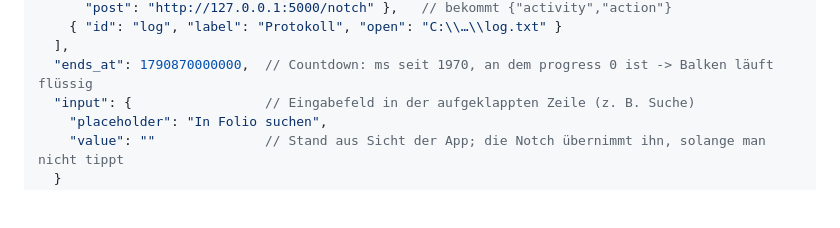
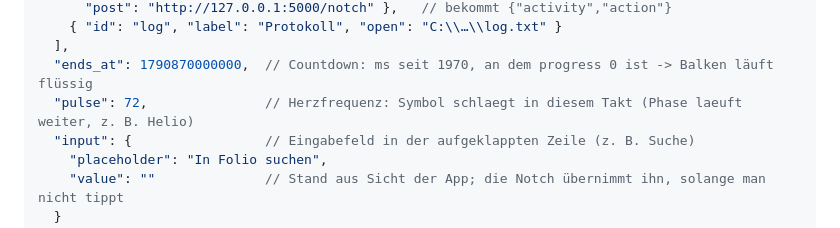
Before and after one commit to NojoMcDybo/notch, a Markdown page: README.md, the part around the change. GitHub-like rendering; blank space fills up the shorter version.

Commit message:
README: pulse-Feld dokumentiert
Co-Authored-By: Claude Opus 5.5 <noreply@anthropic.com>

Claude-Session: https://claude.ai/code/session_01GNzXfsdunKjcVVnh3bcWRV

```diff
--- a/README.md
+++ b/README.md
@@ -98,6 +98,7 @@ Die Notch hört auf `http://127.0.0.1:47800`.
     { "id": "log", "label": "Protokoll", "open": "C:\\…\\log.txt" }
   ],
   "ends_at": 1790870000000,  // Countdown: ms seit 1970, an dem progress 0 ist -> Balken läuft flüssig
+  "pulse": 72,               // Herzfrequenz: Symbol schlaegt in diesem Takt (Phase laeuft weiter, z. B. Helio)
   "input": {                 // Eingabefeld in der aufgeklappten Zeile (z. B. Suche)
     "placeholder": "In Folio suchen",
     "value": ""              // Stand aus Sicht der App; die Notch übernimmt ihn, solange man nicht tippt
```
